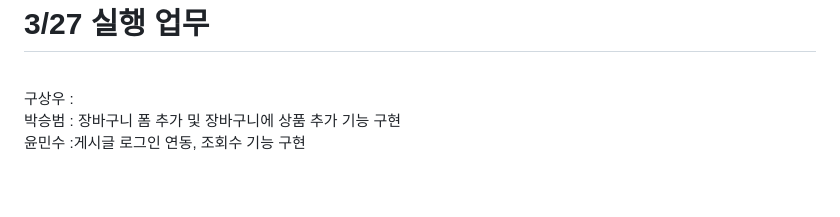
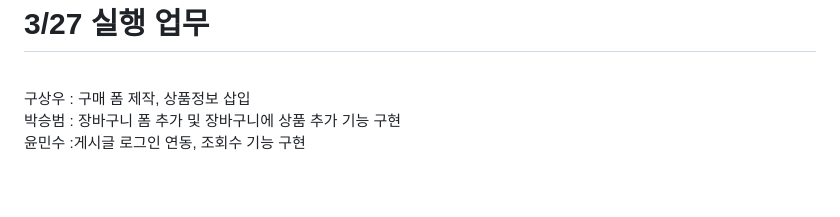
Before and after one commit to Koo-sangwoo/Mirae_Project_Team1, a Markdown page: README.md, the part around the change. Rendered like a GitHub page.

```diff
--- a/README.md
+++ b/README.md
@@ -58,7 +58,7 @@
 윤민수 :댓글 삭제기능 구현  <br><br><br>
 
 <h1>3/27 실행 업무</h1><br>
-구상우 :  <br>
+구상우 : 구매 폼 제작, 상품정보 삽입 <br>
 박승범 : 장바구니 폼 추가 및 장바구니에 상품 추가 기능 구현 <br>
 윤민수 :게시글 로그인 연동, 조회수 기능 구현 <br><br><br>
 
```
